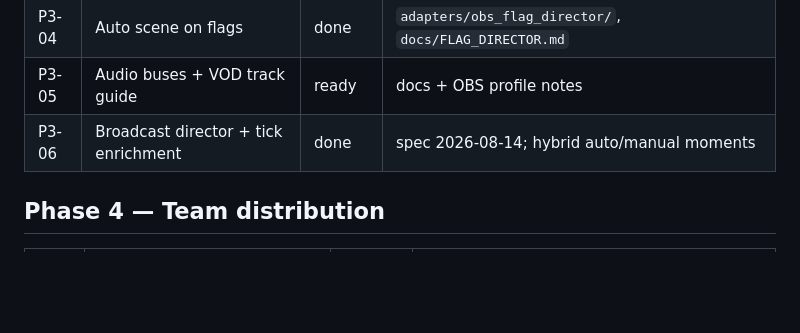
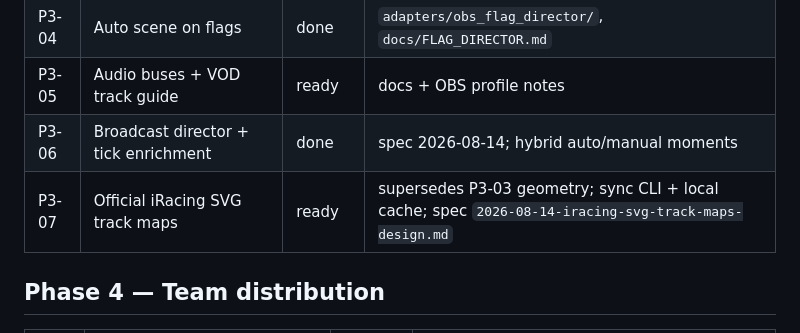
Before and after one commit to marcatos/obs-pigreco-racing, a Markdown page: docs/ROADMAP.md, the part around the change. GitHub-like rendering; blank space fills up the shorter version.

Commit message:
docs(telemetry): spec P3-07 official iRacing SVG track maps
Replace open/self-learn geometry with a local Data API SVG sync keyed by TrackID.

Co-authored-by: Cursor <cursoragent@cursor.com>

```diff
--- a/docs/ROADMAP.md
+++ b/docs/ROADMAP.md
@@ -46,6 +46,7 @@ Update this file when claiming or finishing an ID.
 | P3-04 | Auto scene on flags | done | `adapters/obs_flag_director/`, `docs/FLAG_DIRECTOR.md` |
 | P3-05 | Audio buses + VOD track guide | ready | docs + OBS profile notes |
 | P3-06 | Broadcast director + tick enrichment | done | spec 2026-08-14; hybrid auto/manual moments |
+| P3-07 | Official iRacing SVG track maps | ready | supersedes P3-03 geometry; sync CLI + local cache; spec `2026-08-14-iracing-svg-track-maps-design.md` |
 
 ## Phase 4 — Team distribution
 
```
Also changed, not shown: 1 other file.
